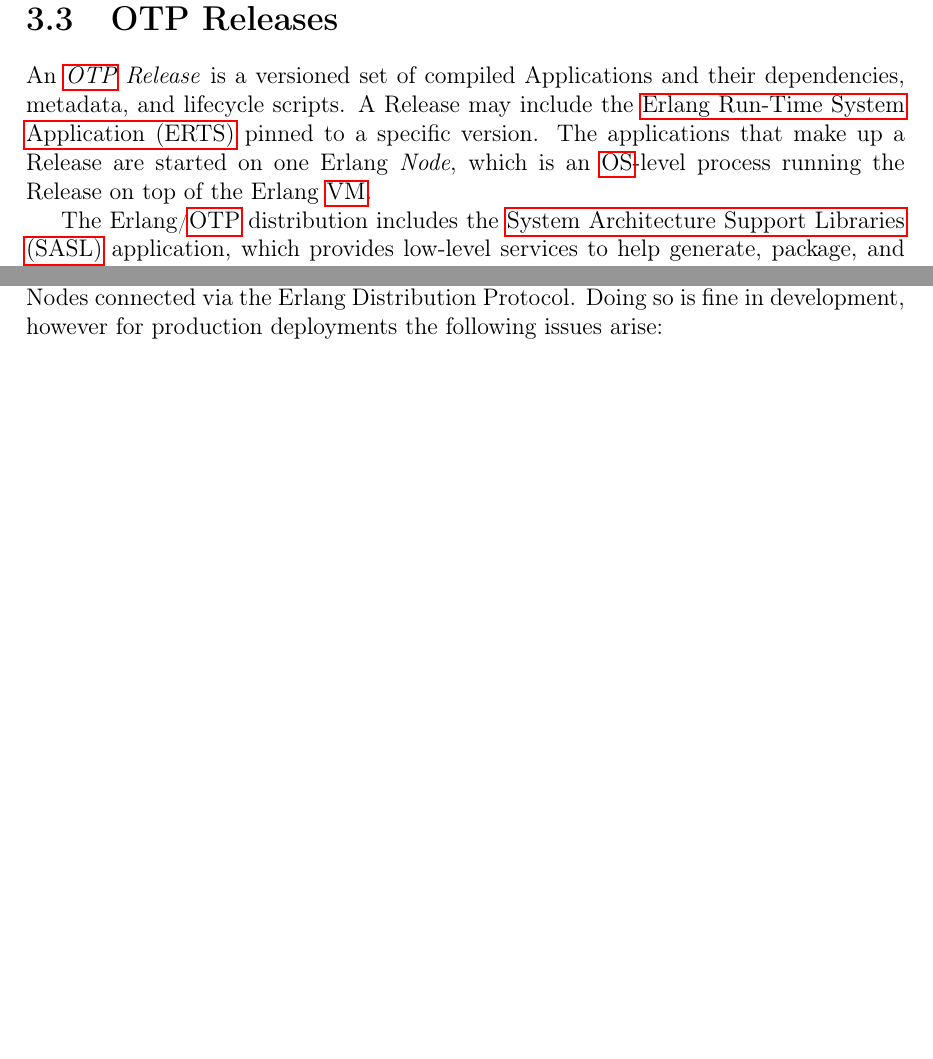
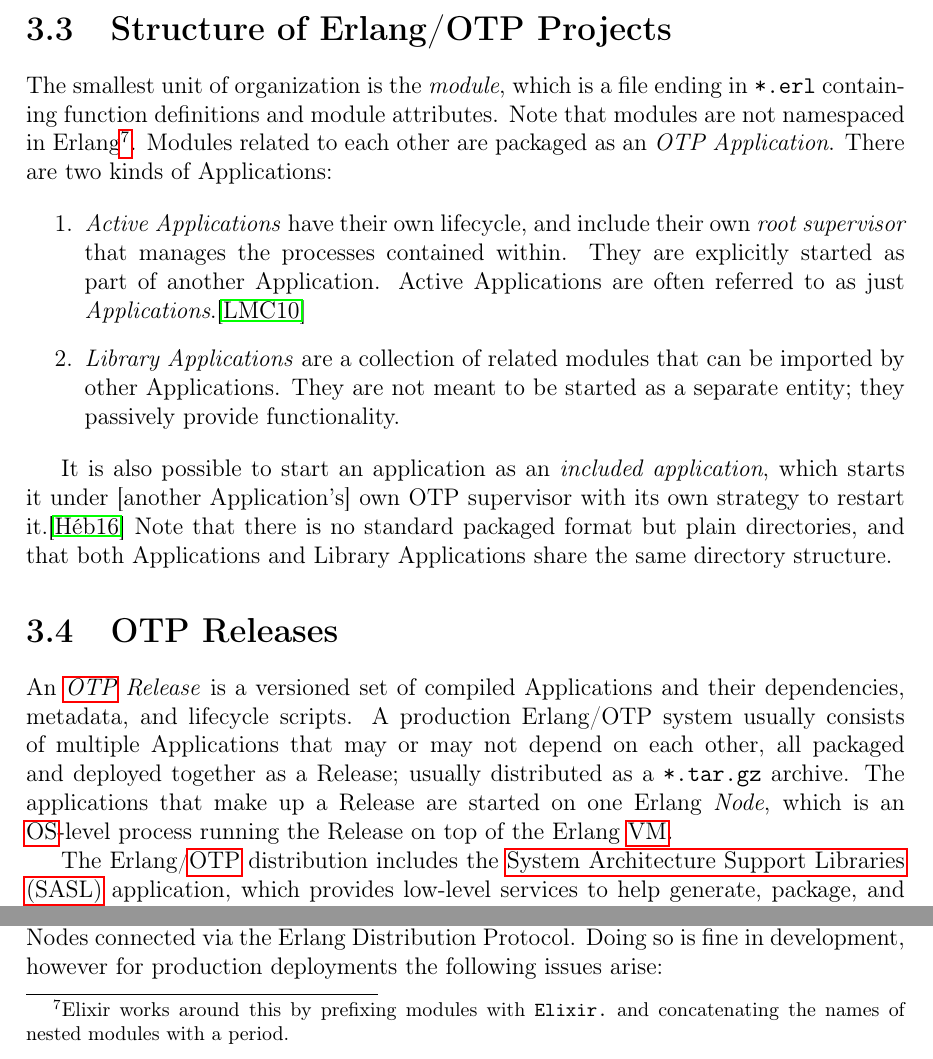
Before and after one commit to albertzak/bachelor-thesis, a LaTeX thesis (thesis.tex, which reads otp.tex): two parts of page 9 of 13 before the commit and two parts of page 9 of 14 after it, joined at a grey line, cut at the place of the change, the shorter picture padded with empty space. Compiled offline with pdfLaTeX.

Commit message:
Add disambiguation of applications/library applications

```diff
--- a/otp.tex
+++ b/otp.tex
@@ -1,5 +1,19 @@
+\section{Structure of Erlang/OTP Projects}
+
+The smallest unit of organization is the \emph{module}, which is a file ending in \lstinline|*.erl| containing function definitions and module attributes. Note that modules are not namespaced in Erlang\footnote{Elixir works around this by prefixing modules with \lstinline|Elixir.| and concatenating the names of nested modules with a period.}. Modules related to each other are packaged as an \emph{OTP Application}. There are two kinds of Applications:
+
+\begin{enumerate}
+  \item \emph{Active Applications} have their own lifecycle, and include their own \emph{root supervisor} that manages the processes contained within. They are explicitly started as part of another Application. Active Applications are often referred to as just \emph{Applications}.\cite{logan:otp}
+
+  \item \emph{Library Applications} are a collection of related modules that can be imported by other Applications. They are not meant to be started as a separate entity; they passively provide functionality.
+\end{enumerate}
+
+
+It is also possible to start an application as an \emph{included application}, which starts it under [another Application's] own OTP supervisor with its own strategy to restart it.\cite{ferd:anger} Note that there is no standard packaged format but plain directories, and that both Applications and Library Applications share the same directory structure.
+
+
 \section{OTP Releases}
-An \emph{\acrshort{otp} Release} is a versioned set of compiled Applications and their dependencies, metadata, and lifecycle scripts. A Release may include the \acrfull{erts} pinned to a specific version. The applications that make up a Release are started on one Erlang \emph{Node}, which is an \acrshort{os}-level process running the Release on top of the Erlang \acrshort{vm}.
+An \emph{\acrshort{otp} Release} is a versioned set of compiled Applications and their dependencies, metadata, and lifecycle scripts. A production Erlang/OTP system usually consists of multiple Applications that may or may not depend on each other, all packaged and deployed together as a Release; usually distributed as a \lstinline|*.tar.gz| archive. The applications that make up a Release are started on one Erlang \emph{Node}, which is an \acrshort{os}-level process running the Release on top of the Erlang \acrshort{vm}.
 
 The Erlang/\acrshort{otp} distribution includes the \acrfull{sasl} application, which provides low-level services to help generate, package, and install \acrshort{otp} Releases. Specifically, the \lstinline|systools| module writes boot scripts, release upgrade files (\lstinline|relup|), and release packages (\lstinline|*.tar.gz|); while the \lstinline|release_handler| process is responsible for unpacking and installing a Release onto a running system. Consequently, Erlang/OTP systems that plan to use \acrshort{otp} facilities for hot code replacement must depend on \acrshort{sasl}.
 
```
Also changed, not shown: lit.bib (+14 -0 lines).
